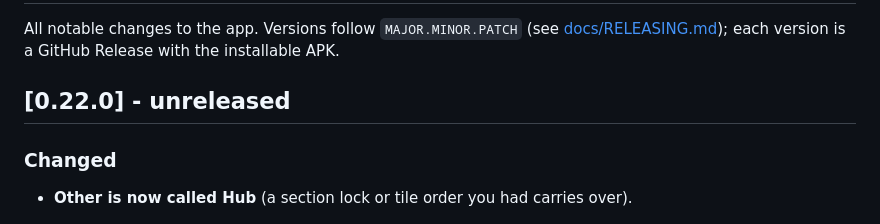
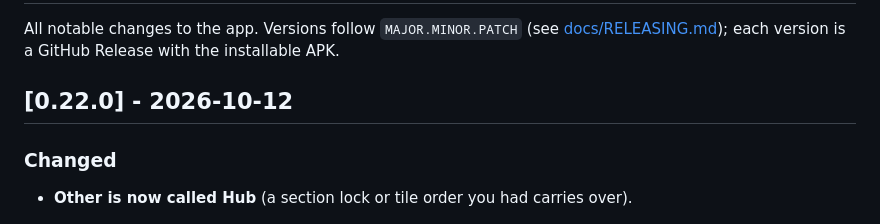
Before and after one commit to nikvujic/mob-util-app, a Markdown page: CHANGELOG.md, the part around the change. GitHub-like rendering.

Commit message:
Release v0.22.0

```diff
--- a/CHANGELOG.md
+++ b/CHANGELOG.md
@@ -4,7 +4,7 @@ All notable changes to the app. Versions follow `MAJOR.MINOR.PATCH`
 (see [docs/RELEASING.md](docs/RELEASING.md)); each version is a GitHub
 Release with the installable APK.
 
-## [0.22.0] - unreleased
+## [0.22.0] - 2026-10-12
 
 ### Changed
 - **Other is now called Hub** (a section lock or tile order you had
```
